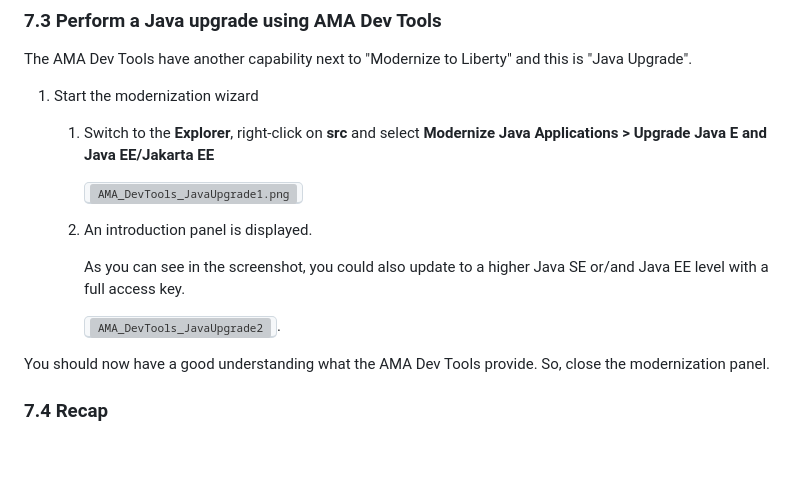
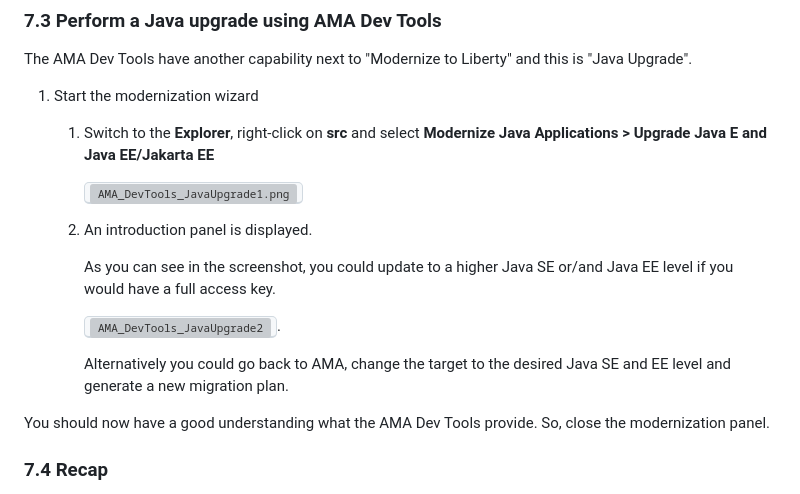
Before and after one commit to LarsBesselmann/LibertyGettingStarted-2026-AMA-Lab, a Markdown page: README.md, the part around the change. GitHub-like rendering; blank space fills up the shorter version; grey boxes are pictures that could not be loaded.

Commit message:
Update AMA Dev Tools

```diff
--- a/README.md
+++ b/README.md
@@ -1205,10 +1205,11 @@ The AMA Dev Tools have another capability next to "Modernize to Liberty" and thi
 
     2. An introduction panel is displayed.
 
-        As you can see in the screenshot, you could also update to a higher Java SE or/and Java EE level with a full access key.
+        As you can see in the screenshot, you could update to a higher Java SE or/and Java EE level if you would have a full access key.
 
         <kbd>![AMA_DevTools_JavaUpgrade2](./images/media/AMA_DevTools_JavaUpgrade2.png)</kbd>.
 
+        Alternatively you could go back to AMA, change the target to the desired Java SE and EE level and generate a new migration plan.
 
 You should now have a good understanding what the AMA Dev Tools provide. So, close the modernization panel.
 
```
